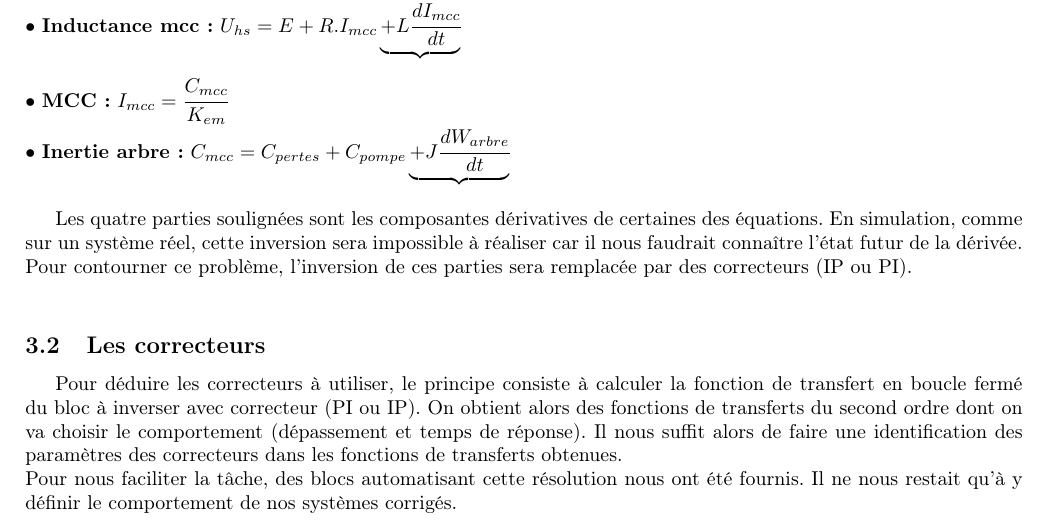
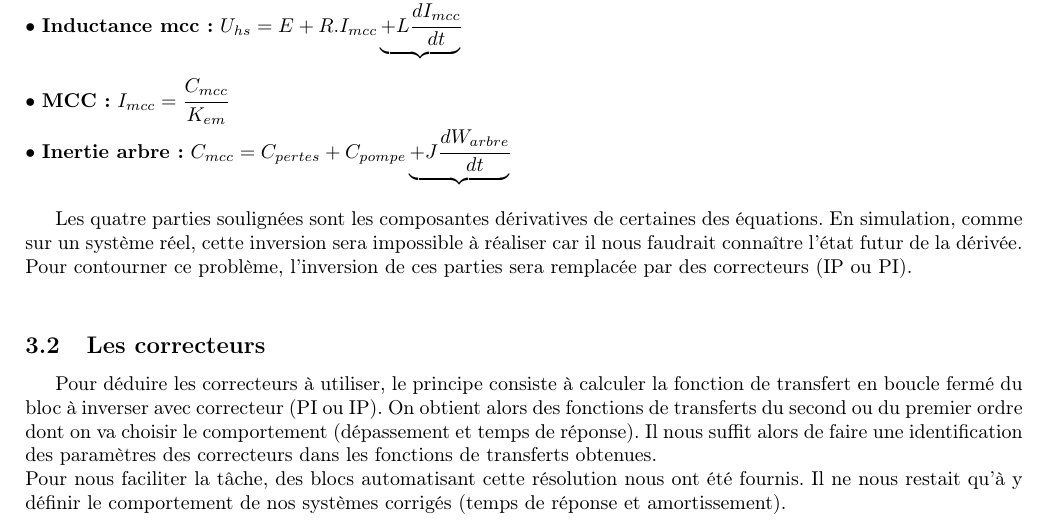
Before and after one commit to ValentinVERGEZ/IMA5_TP, a LaTeX document (EnRE/CR_EnRE.tex, which reads EnRE/includes/SMC.tex): part of page 7 of 10, cut so that both start at the same text. Compiled offline with pdfLaTeX.

Commit message:
Leger ajout SMC/Correcteurs

```diff
--- a/EnRE/includes/SMC.tex
+++ b/EnRE/includes/SMC.tex
@@ -19,5 +19,5 @@ Les quatre parties soulignées sont les composantes dérivatives de certaines de
 Pour contourner ce problème, l'inversion de ces parties sera remplacée par des correcteurs (IP ou PI).\\
 
 \subsection{Les correcteurs}
-Pour déduire les correcteurs à utiliser, le principe consiste à calculer la fonction de transfert en boucle fermé du bloc à inverser avec correcteur (PI ou IP). On obtient alors des fonctions de transferts du second ordre dont on va choisir le comportement (dépassement et temps de réponse). Il nous suffit alors de faire une identification des paramètres des correcteurs dans les fonctions de transferts obtenues.\\
-Pour nous faciliter la tâche, des blocs automatisant cette résolution nous ont été fournis. Il ne nous restait qu'à y définir le comportement de nos systèmes corrigés.\\
+Pour déduire les correcteurs à utiliser, le principe consiste à calculer la fonction de transfert en boucle fermé du bloc à inverser avec correcteur (PI ou IP). On obtient alors des fonctions de transferts du second ou du premier ordre dont on va choisir le comportement (dépassement et temps de réponse). Il nous suffit alors de faire une identification des paramètres des correcteurs dans les fonctions de transferts obtenues.\\
+Pour nous faciliter la tâche, des blocs automatisant cette résolution nous ont été fournis. Il ne nous restait qu'à y définir le comportement de nos systèmes corrigés (temps de réponse et amortissement).\\
```
